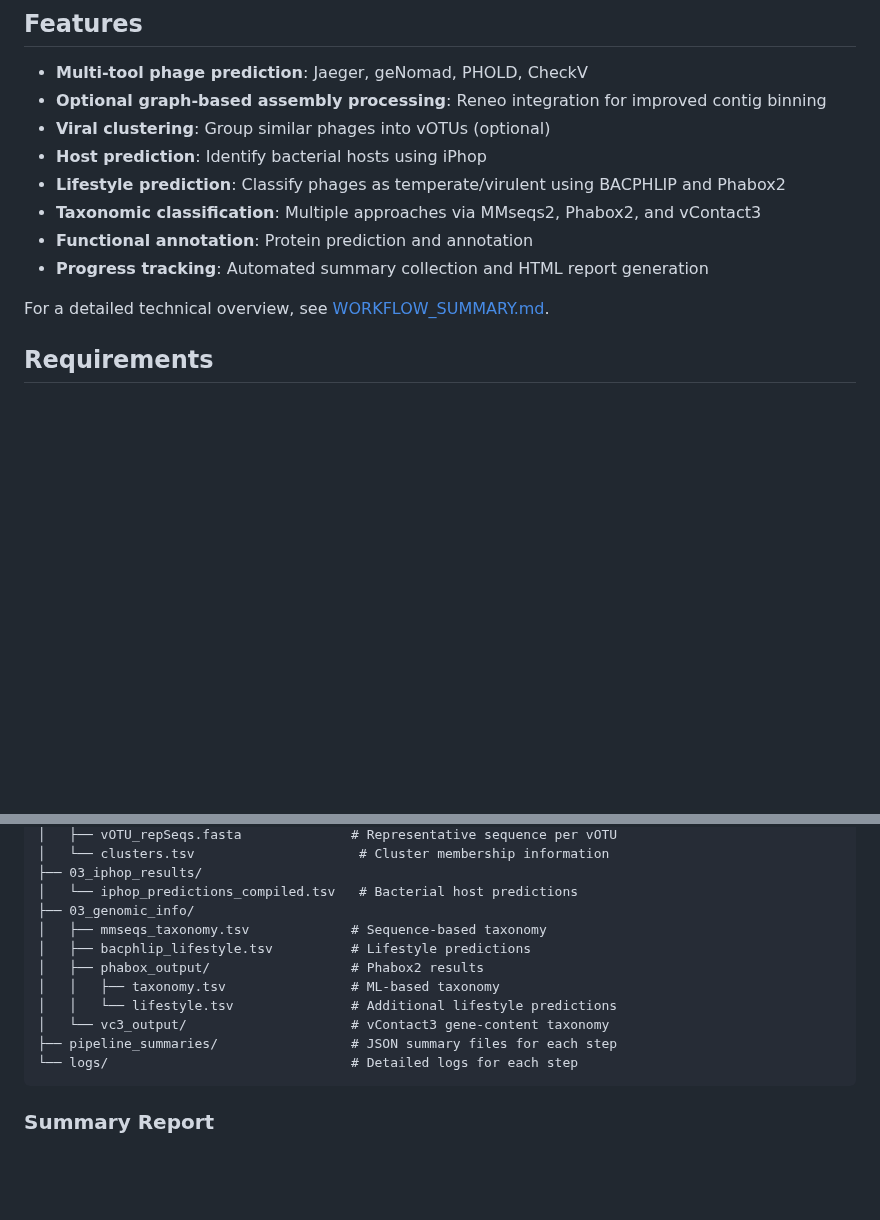
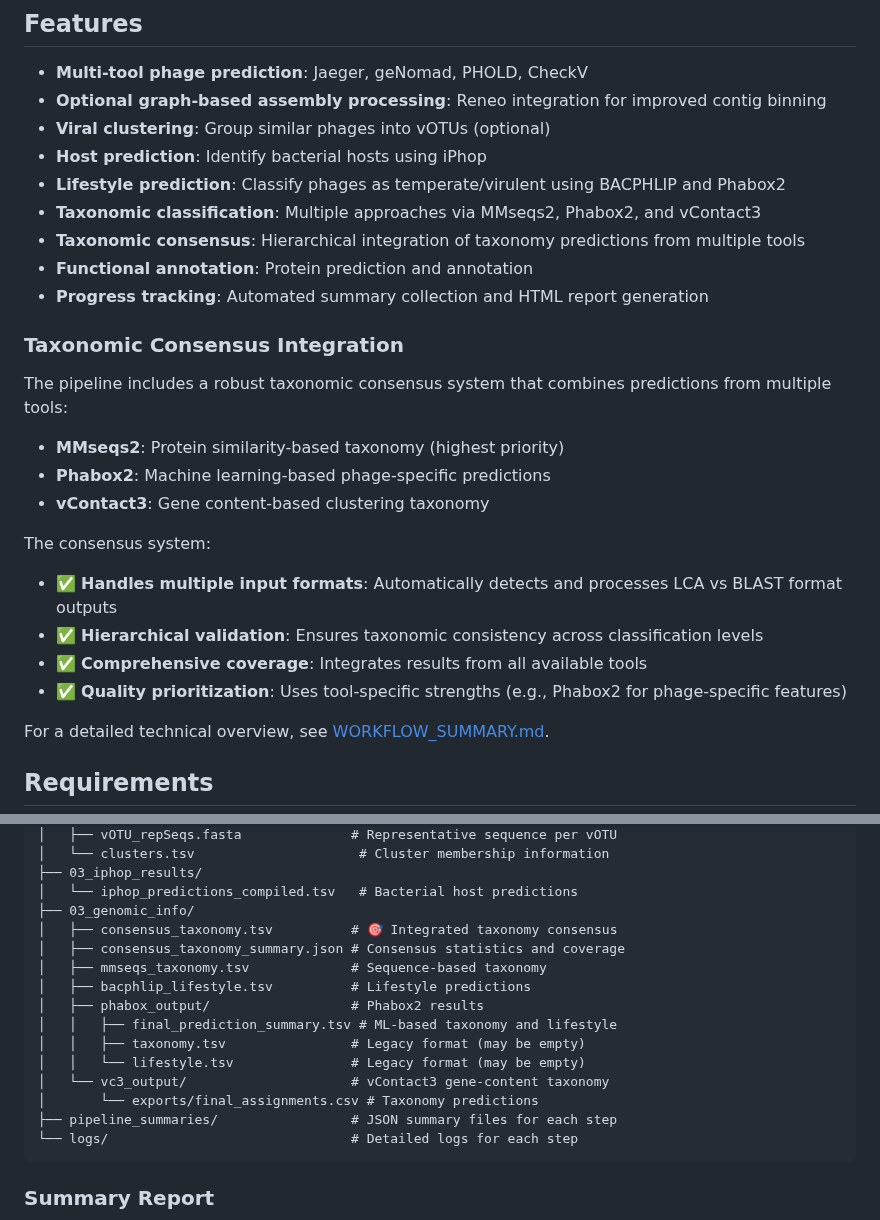
Before and after one commit to megjohnson1999/phage-analysis, a Markdown page: README.md, 2 parts joined by grey strips. Rendered like a GitHub page; blank space fills up the shorter version.

Commit message:
Update README with taxonomic consensus improvements
- Add taxonomic consensus integration section explaining hierarchical system
- Document tool-specific strengths and automatic format detection
- Update output structure to highlight consensus_taxonomy.tsv as main result
- Note correct file locations for Phabox2 and vContact3 outputs

🤖 Generated with [Claude Code](https://claude.ai/code)

Co-Authored-By: Claude <noreply@anthropic.com>

````diff
--- a/README.md
+++ b/README.md
@@ -10,8 +10,23 @@ A comprehensive Snakemake workflow for identifying, clustering, and characterizi
 - **Host prediction**: Identify bacterial hosts using iPhop
 - **Lifestyle prediction**: Classify phages as temperate/virulent using BACPHLIP and Phabox2
 - **Taxonomic classification**: Multiple approaches via MMseqs2, Phabox2, and vContact3
+- **Taxonomic consensus**: Hierarchical integration of taxonomy predictions from multiple tools
 - **Functional annotation**: Protein prediction and annotation
 - **Progress tracking**: Automated summary collection and HTML report generation
+
+### Taxonomic Consensus Integration
+
+The pipeline includes a robust taxonomic consensus system that combines predictions from multiple tools:
+
+- **MMseqs2**: Protein similarity-based taxonomy (highest priority)
+- **Phabox2**: Machine learning-based phage-specific predictions
+- **vContact3**: Gene content-based clustering taxonomy
+
+The consensus system:
+- ✅ **Handles multiple input formats**: Automatically detects and processes LCA vs BLAST format outputs
+- ✅ **Hierarchical validation**: Ensures taxonomic consistency across classification levels
+- ✅ **Comprehensive coverage**: Integrates results from all available tools
+- ✅ **Quality prioritization**: Uses tool-specific strengths (e.g., Phabox2 for phage-specific features)
 
 For a detailed technical overview, see [WORKFLOW_SUMMARY.md](WORKFLOW_SUMMARY.md).
 
@@ -256,12 +271,16 @@ output_dir/
 ├── 03_iphop_results/
 │   └── iphop_predictions_compiled.tsv   # Bacterial host predictions
 ├── 03_genomic_info/
+│   ├── consensus_taxonomy.tsv          # 🎯 Integrated taxonomy consensus
+│   ├── consensus_taxonomy_summary.json # Consensus statistics and coverage
 │   ├── mmseqs_taxonomy.tsv             # Sequence-based taxonomy
 │   ├── bacphlip_lifestyle.tsv          # Lifestyle predictions
 │   ├── phabox_output/                  # Phabox2 results
-│   │   ├── taxonomy.tsv                # ML-based taxonomy
-│   │   └── lifestyle.tsv               # Additional lifestyle predictions
+│   │   ├── final_prediction_summary.tsv # ML-based taxonomy and lifestyle
+│   │   ├── taxonomy.tsv                # Legacy format (may be empty)
+│   │   └── lifestyle.tsv               # Legacy format (may be empty)
 │   └── vc3_output/                     # vContact3 gene-content taxonomy
+│       └── exports/final_assignments.csv # Taxonomy predictions
 ├── pipeline_summaries/                 # JSON summary files for each step
 └── logs/                               # Detailed logs for each step
 ```
````
